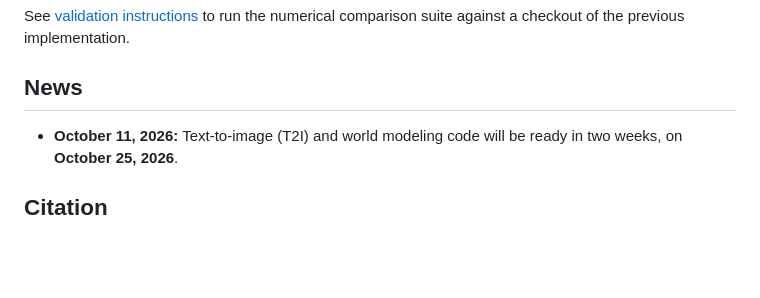
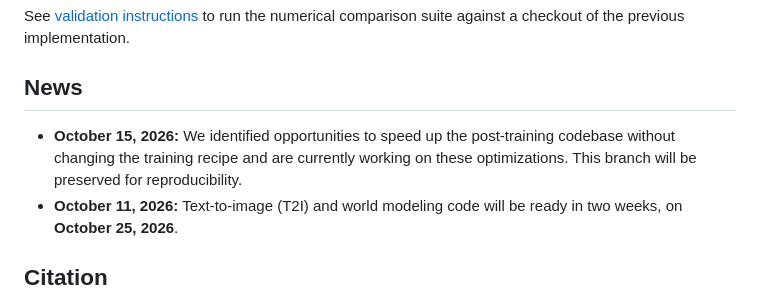
Before and after one commit to JaeyeonKim01/priming, a Markdown page: README.md, the part around the change. Rendered like a GitHub page; blank space fills up the shorter version.

Commit message:
docs: announce post-training speed optimizations

```diff
--- a/README.md
+++ b/README.md
@@ -214,6 +214,9 @@ suite against a checkout of the previous implementation.
 
 ## News
 
+- **October 15, 2026:** We identified opportunities to speed up the post-training
+  codebase without changing the training recipe and are currently working on these
+  optimizations. This branch will be preserved for reproducibility.
 - **October 11, 2026:** Text-to-image (T2I) and world modeling code will be ready
   in two weeks, on **October 25, 2026**.
 
```
